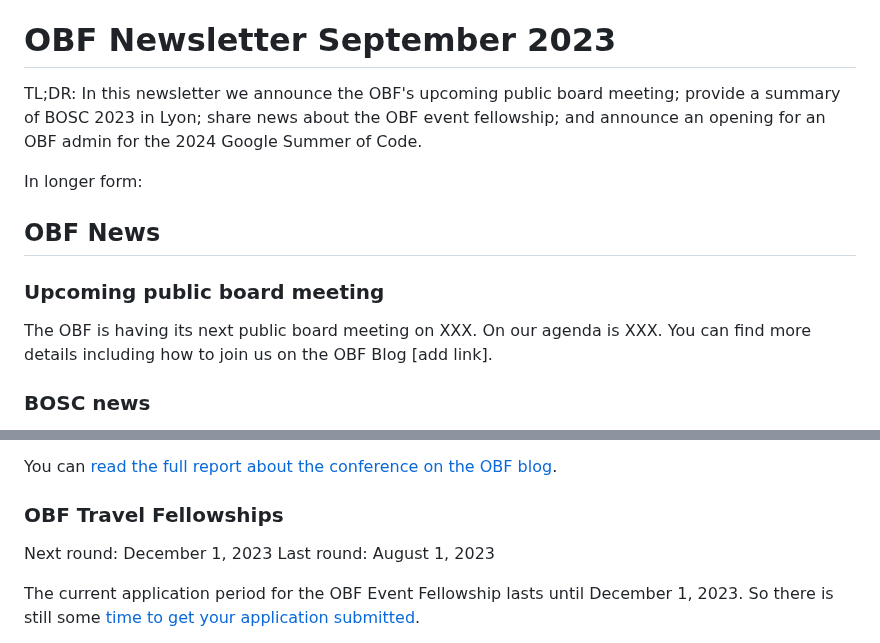
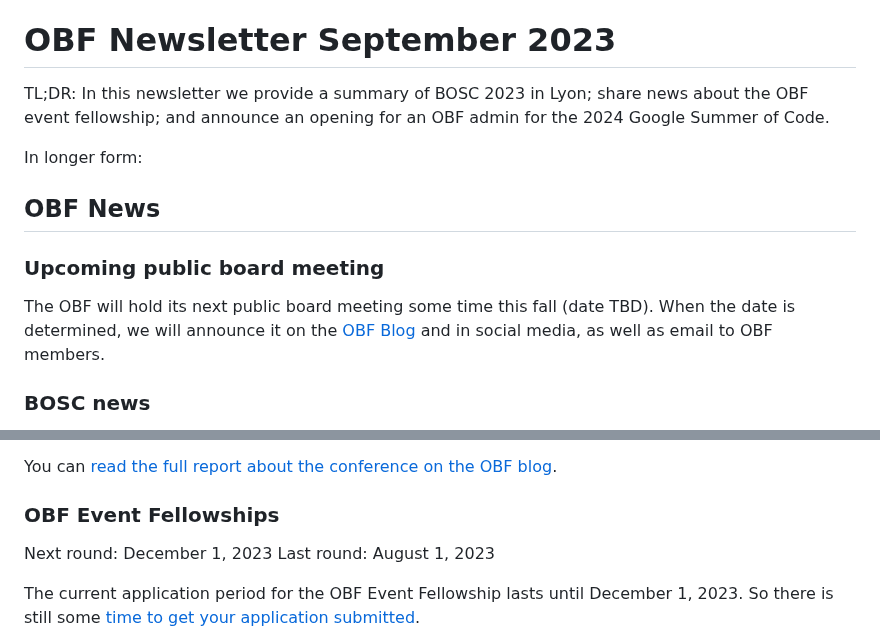
Before and after one commit to OBF/newsletter, a Markdown page: newsletters/2023-09.md, 2 parts joined by grey strips. GitHub-like rendering.

Commit message:
Add nomi's suggestions
Co-authored-by: Nomi Harris <nlharris@users.noreply.github.com>

```diff
--- a/newsletters/2023-09.md
+++ b/newsletters/2023-09.md
@@ -8,7 +8,7 @@ _This email was sent to the [bosc-announce](https://groups.google.com/g/bosc-ann
 
 # OBF Newsletter September 2023
 
-TL;DR: In this newsletter we announce the OBF's upcoming public board meeting; provide a summary of BOSC 2023 in Lyon; share news about the OBF event fellowship; and announce an opening for an OBF admin for the 2024 Google Summer of Code.
+TL;DR: In this newsletter we provide a summary of BOSC 2023 in Lyon; share news about the OBF event fellowship; and announce an opening for an OBF admin for the 2024 Google Summer of Code.
 
 In longer form:
 
@@ -16,7 +16,7 @@ In longer form:
 
 ### Upcoming public board meeting
 
-The OBF is having its next public board meeting on XXX. On our agenda is XXX. You can find more details including how to join us on the OBF Blog [add link].
+The OBF will hold its next public board meeting some time this fall (date TBD). When the date is determined, we will announce it on the [OBF Blog](https://www.open-bio.org/blog/) and in social media, as well as email to OBF members.
 
 ### BOSC news
 
@@ -26,7 +26,7 @@ In addition to 43 talks and nearly 50 posters, BOSC itself included two keynotes
 
 You can [read the full report about the conference on the OBF blog](https://www.open-bio.org/2023/08/14/bosc-2023-report/).
 
-### OBF Travel Fellowships
+### OBF Event Fellowships
 
 Next round: December 1, 2023
 Last round: August 1, 2023
```
